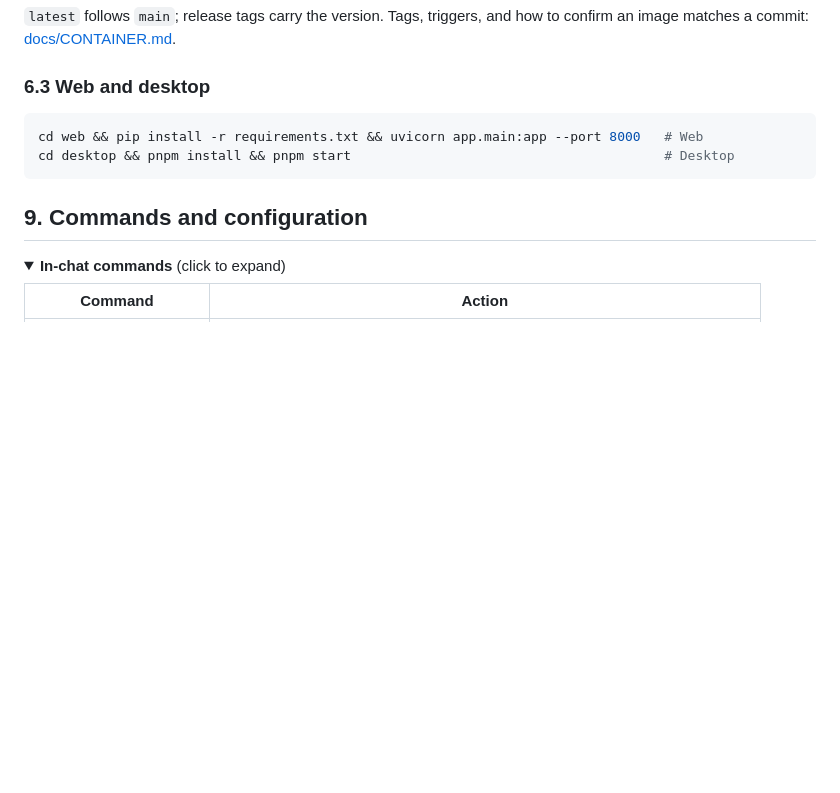
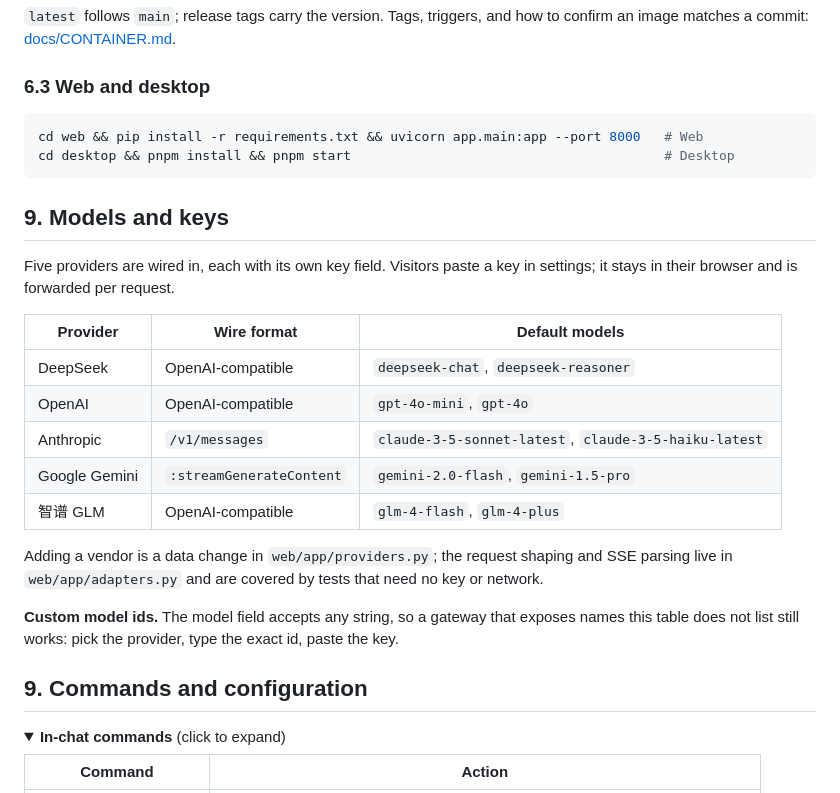
Before and after one commit to Li-Guijiang/DreamAI, a Markdown page: README.md, the part around the change. Rendered like a GitHub page; folded sections open; blank space fills up the shorter version.

Commit message:
docs(readme): document the five providers and their key flow

````diff
--- a/README.md
+++ b/README.md
@@ -254,6 +254,27 @@ cd web && pip install -r requirements.txt && uvicorn app.main:app --port 8000
 cd desktop && pnpm install && pnpm start                                        # Desktop
 ```
 
+## 9. Models and keys
+
+Five providers are wired in, each with its own key field. Visitors paste a key in
+settings; it stays in their browser and is forwarded per request.
+
+| Provider | Wire format | Default models |
+|---|---|---|
+| DeepSeek | OpenAI-compatible | `deepseek-chat`, `deepseek-reasoner` |
+| OpenAI | OpenAI-compatible | `gpt-4o-mini`, `gpt-4o` |
+| Anthropic | `/v1/messages` | `claude-3-5-sonnet-latest`, `claude-3-5-haiku-latest` |
+| Google Gemini | `:streamGenerateContent` | `gemini-2.0-flash`, `gemini-1.5-pro` |
+| 智谱 GLM | OpenAI-compatible | `glm-4-flash`, `glm-4-plus` |
+
+Adding a vendor is a data change in `web/app/providers.py`; the request shaping and
+SSE parsing live in `web/app/adapters.py` and are covered by tests that need no
+key or network.
+
+**Custom model ids.** The model field accepts any string, so a gateway that
+exposes names this table does not list still works: pick the provider, type the
+exact id, paste the key.
+
 ## 9. Commands and configuration
 
 <details>
````
